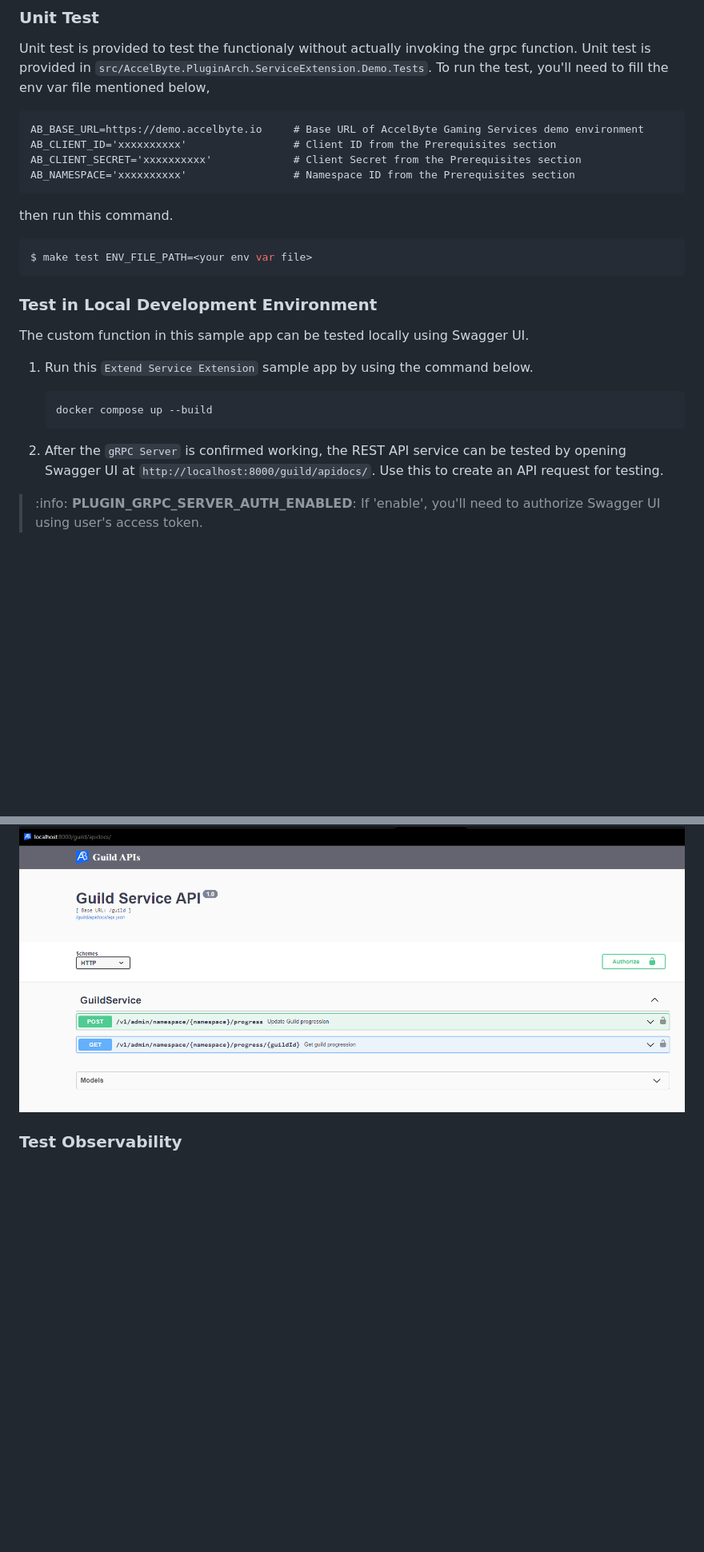
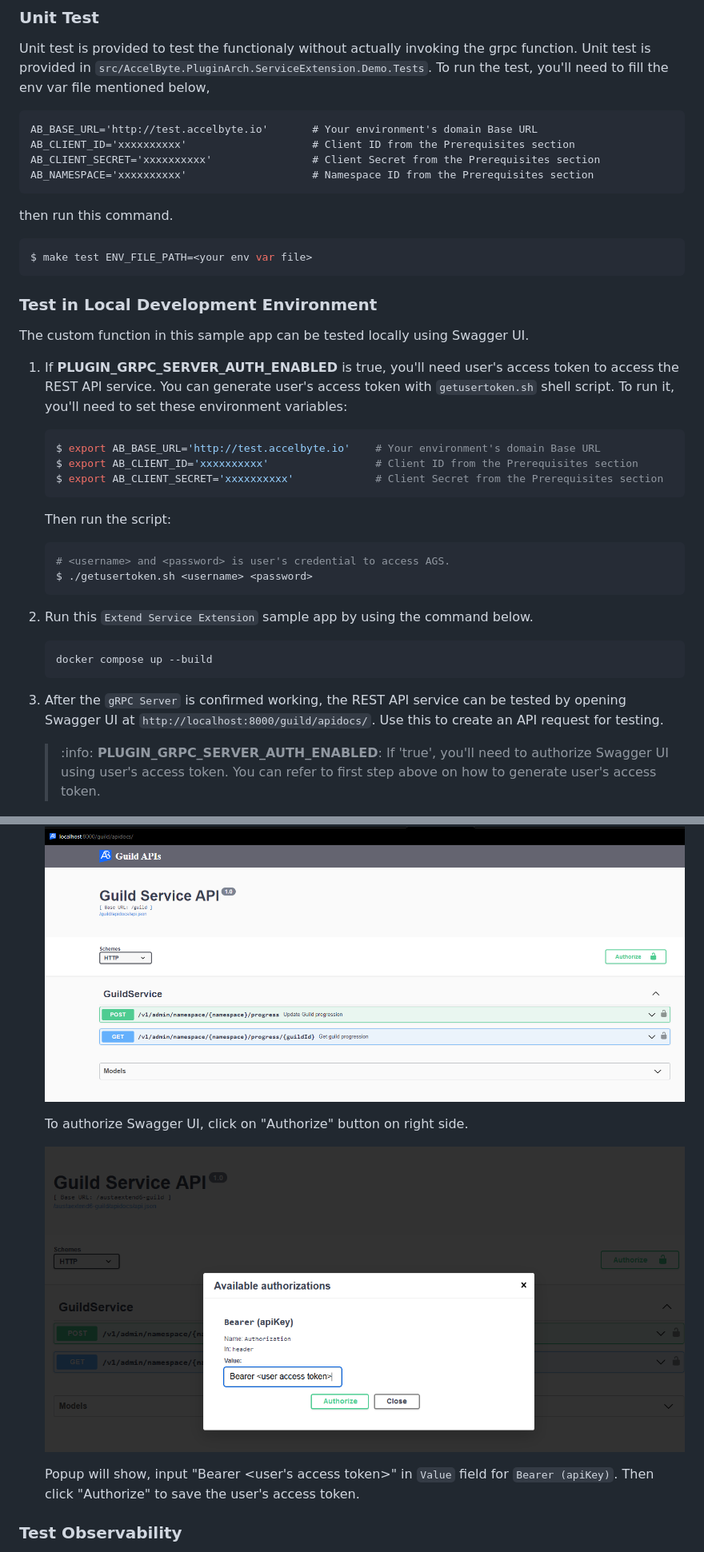
Before and after one commit to AccelByte/extend-service-extension-csharp, a Markdown page: README.md, 2 parts joined by grey strips. Shown at 80% size. Drawn GitHub-style; pictures changed too: docs/images/swagger-authorize.png (added); blank space fills up the shorter version.

Commit message:
feat: add getusertoken shell script and update readme

````diff
--- a/README.md
+++ b/README.md
@@ -118,10 +118,10 @@ $ docker compose up --build
 
 Unit test is provided to test the functionaly without actually invoking the grpc function. Unit test is provided in `src/AccelByte.PluginArch.ServiceExtension.Demo.Tests`. To run the test, you'll need to fill the env var file mentioned below,
 ```
-AB_BASE_URL=https://demo.accelbyte.io     # Base URL of AccelByte Gaming Services demo environment
-AB_CLIENT_ID='xxxxxxxxxx'                 # Client ID from the Prerequisites section
-AB_CLIENT_SECRET='xxxxxxxxxx'             # Client Secret from the Prerequisites section
-AB_NAMESPACE='xxxxxxxxxx'                 # Namespace ID from the Prerequisites section
+AB_BASE_URL='http://test.accelbyte.io'       # Your environment's domain Base URL
+AB_CLIENT_ID='xxxxxxxxxx'                    # Client ID from the Prerequisites section
+AB_CLIENT_SECRET='xxxxxxxxxx'                # Client Secret from the Prerequisites section
+AB_NAMESPACE='xxxxxxxxxx'                    # Namespace ID from the Prerequisites section
 ```
 then run this command.
 
@@ -133,16 +133,35 @@ $ make test ENV_FILE_PATH=<your env var file>
 
 The custom function in this sample app can be tested locally using Swagger UI.
 
-1. Run this `Extend Service Extension` sample app by using the command below.
+1. If **PLUGIN_GRPC_SERVER_AUTH_ENABLED** is true, you'll need user's access token to access the REST API service. You can generate user's access token with `getusertoken.sh` shell script.
+   To run it, you'll need to set these environment variables:
+   ```shell
+   $ export AB_BASE_URL='http://test.accelbyte.io'    # Your environment's domain Base URL
+   $ export AB_CLIENT_ID='xxxxxxxxxx'                 # Client ID from the Prerequisites section
+   $ export AB_CLIENT_SECRET='xxxxxxxxxx'             # Client Secret from the Prerequisites section
+   ```
+   Then run the script:
+   ```shell
+   # <username> and <password> is user's credential to access AGS.
+   $ ./getusertoken.sh <username> <password>
+   ```
+
+2. Run this `Extend Service Extension` sample app by using the command below.
 
    ```shell
    docker compose up --build
    ```
 
-2. After the `gRPC Server` is confirmed working, the REST API service can be tested by opening Swagger UI at `http://localhost:8000/guild/apidocs/`. Use this to create an API request for testing.
-> :info: **PLUGIN_GRPC_SERVER_AUTH_ENABLED**: If 'enable', you'll need to authorize Swagger UI using user's access token.
+3. After the `gRPC Server` is confirmed working, the REST API service can be tested by opening Swagger UI at `http://localhost:8000/guild/apidocs/`. Use this to create an API request for testing.
+   > :info: **PLUGIN_GRPC_SERVER_AUTH_ENABLED**: If 'true', you'll need to authorize Swagger UI using user's access token. You can refer to first step above on how to generate user's access token.
 
    ![swagger-interface](./docs/images/swagger-interface.png)
+
+   To authorize Swagger UI, click on "Authorize" button on right side.
+
+   ![swagger-interface](./docs/images/swagger-authorize.png)
+
+   Popup will show, input "Bearer <user's access token>" in `Value` field for `Bearer (apiKey)`. Then click "Authorize" to save the user's access token.
 
 ### Test Observability
 
````
Also changed, not shown: other parts of README.md (+3 -3 lines), docs/9-run-and-testing.md (+6 -6 lines), 1 other file.
